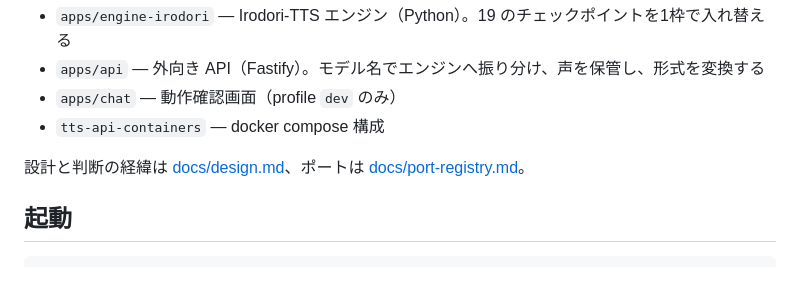
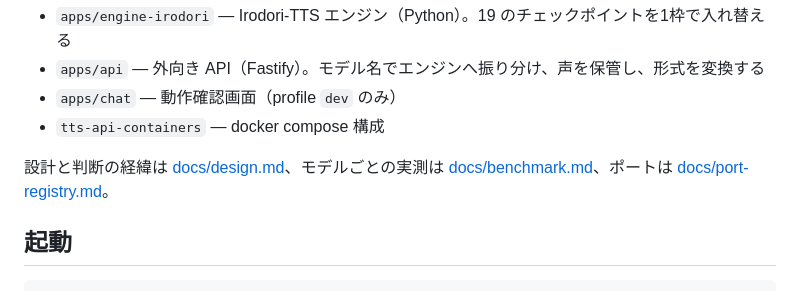
Before and after one commit to polites-co-jp/tts-api, a Markdown page: README.md, the part around the change. GitHub-like rendering.

```diff
--- a/README.md
+++ b/README.md
@@ -7,7 +7,7 @@
 - `apps/chat` — 動作確認画面（profile `dev` のみ）
 - `tts-api-containers` — docker compose 構成
 
-設計と判断の経緯は [docs/design.md](docs/design.md)、ポートは [docs/port-registry.md](docs/port-registry.md)。
+設計と判断の経緯は [docs/design.md](docs/design.md)、モデルごとの実測は [docs/benchmark.md](docs/benchmark.md)、ポートは [docs/port-registry.md](docs/port-registry.md)。
 
 ## 起動
 
```
Also changed, not shown: docs/benchmark.md (added, +54 -0 lines).
